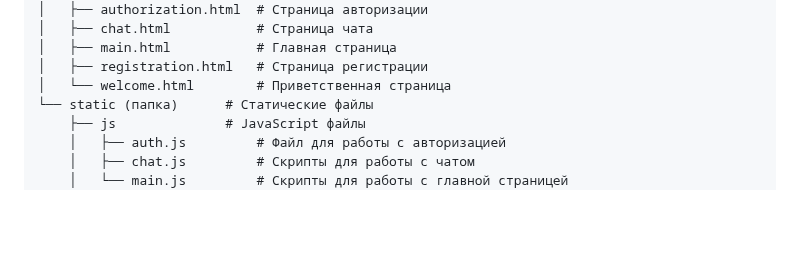
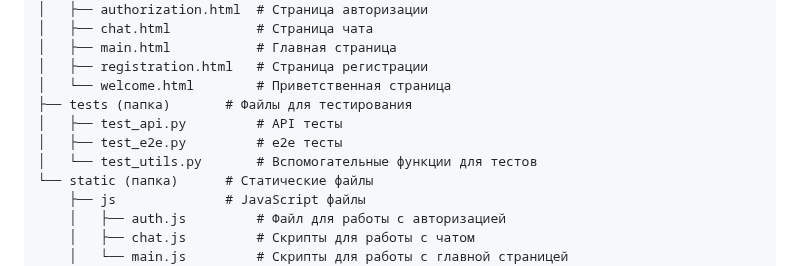
Before and after one commit to Owl876/ChatRooms, a Markdown page: README.md, the part around the change. Drawn GitHub-style; blank space fills up the shorter version.

Commit message:
apdate README.md

```diff
--- a/README.md
+++ b/README.md
@@ -47,6 +47,10 @@ website (папка)
 │   ├── main.html           # Главная страница
 │   ├── registration.html   # Страница регистрации
 │   └── welcome.html        # Приветственная страница
+├── tests (папка)       # Файлы для тестирования
+│   ├── test_api.py         # API тесты
+│   ├── test_e2e.py         # e2e тесты
+│   └── test_utils.py       # Вспомогательные функции для тестов
 └── static (папка)      # Статические файлы
     ├── js              # JavaScript файлы
     │   ├── auth.js         # Файл для работы с авторизацией
```
